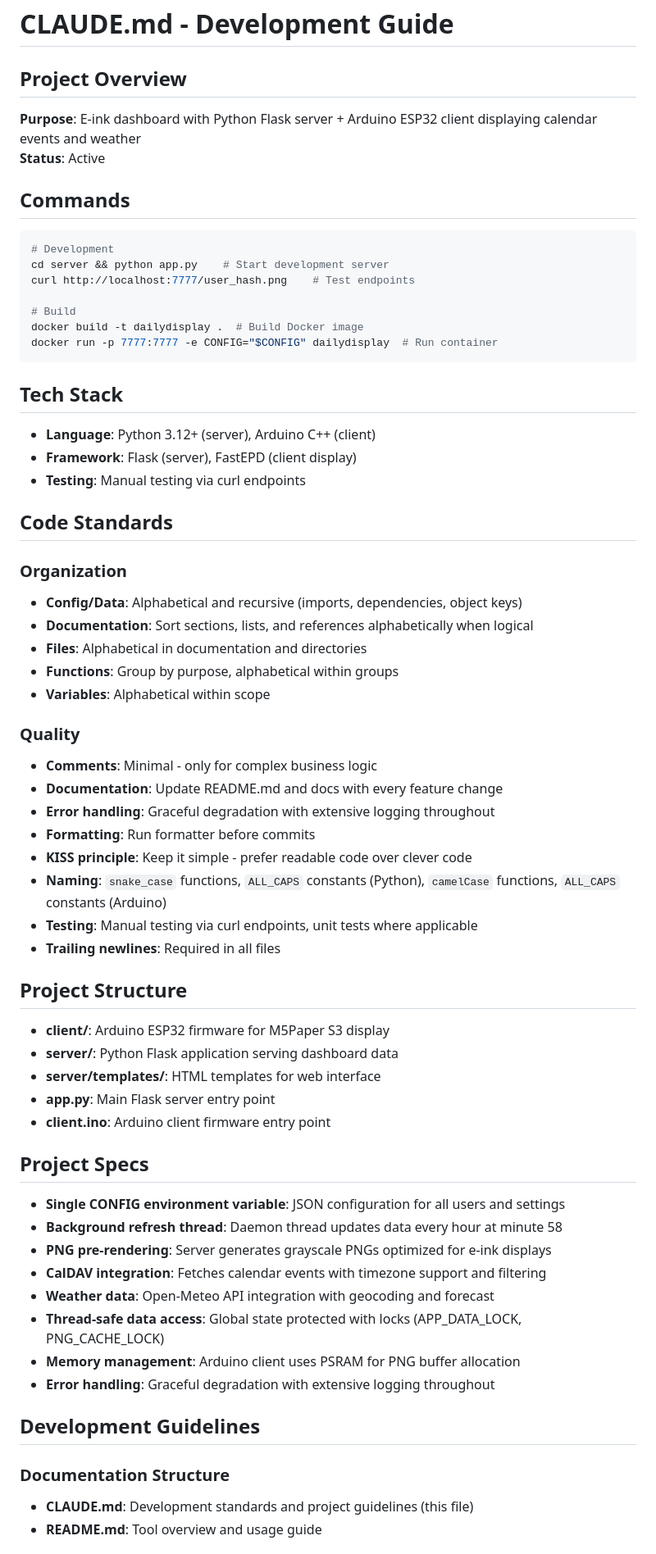
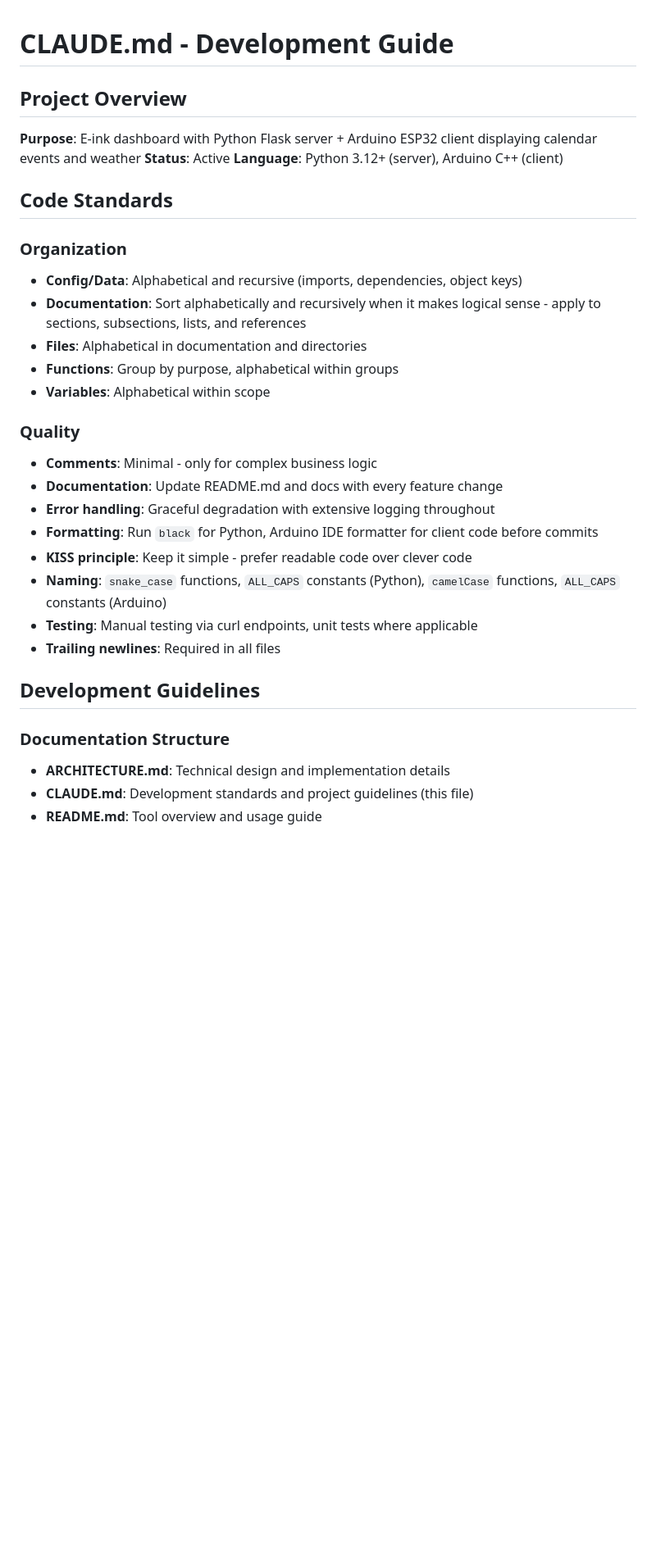
Before and after one commit to maxexcloo/dailydisplay, a Markdown page: CLAUDE.md, the part around one of its changes. Shown at 82% size. Drawn GitHub-style; blank space fills up the shorter version.

````diff
--- a/CLAUDE.md
+++ b/CLAUDE.md
@@ -3,28 +3,13 @@
 ## Project Overview
 **Purpose**: E-ink dashboard with Python Flask server + Arduino ESP32 client displaying calendar events and weather
 **Status**: Active
-
-## Commands
-```bash
-# Development
-cd server && python app.py    # Start development server
-curl http://localhost:7777/user_hash.png    # Test endpoints
-
-# Build
-docker build -t dailydisplay .  # Build Docker image
-docker run -p 7777:7777 -e CONFIG="$CONFIG" dailydisplay  # Run container
-```
-
-## Tech Stack
-- **Language**: Python 3.12+ (server), Arduino C++ (client)
-- **Framework**: Flask (server), FastEPD (client display)
-- **Testing**: Manual testing via curl endpoints
+**Language**: Python 3.12+ (server), Arduino C++ (client)
 
 ## Code Standards
 
 ### Organization
 - **Config/Data**: Alphabetical and recursive (imports, dependencies, object keys)
-- **Documentation**: Sort sections, lists, and references alphabetically when logical
+- **Documentation**: Sort alphabetically and recursively when it makes logical sense - apply to sections, subsections, lists, and references
 - **Files**: Alphabetical in documentation and directories
 - **Functions**: Group by purpose, alphabetical within groups
 - **Variables**: Alphabetical within scope
@@ -33,32 +18,16 @@ docker run -p 7777:7777 -e CONFIG="$CONFIG" dailydisplay  # Run container
 - **Comments**: Minimal - only for complex business logic
 - **Documentation**: Update README.md and docs with every feature change
 - **Error handling**: Graceful degradation with extensive logging throughout
-- **Formatting**: Run formatter before commits
+- **Formatting**: Run `black` for Python, Arduino IDE formatter for client code before commits
 - **KISS principle**: Keep it simple - prefer readable code over clever code
 - **Naming**: `snake_case` functions, `ALL_CAPS` constants (Python), `camelCase` functions, `ALL_CAPS` constants (Arduino)
 - **Testing**: Manual testing via curl endpoints, unit tests where applicable
 - **Trailing newlines**: Required in all files
 
-## Project Structure
-- **client/**: Arduino ESP32 firmware for M5Paper S3 display
-- **server/**: Python Flask application serving dashboard data
-- **server/templates/**: HTML templates for web interface
-- **app.py**: Main Flask server entry point
-- **client.ino**: Arduino client firmware entry point
-
-## Project Specs
-- **Single CONFIG environment variable**: JSON configuration for all users and settings
-- **Background refresh thread**: Daemon thread updates data every hour at minute 58
-- **PNG pre-rendering**: Server generates grayscale PNGs optimized for e-ink displays
-- **CalDAV integration**: Fetches calendar events with timezone support and filtering
-- **Weather data**: Open-Meteo API integration with geocoding and forecast
-- **Thread-safe data access**: Global state protected with locks (APP_DATA_LOCK, PNG_CACHE_LOCK)
-- **Memory management**: Arduino client uses PSRAM for PNG buffer allocation
-- **Error handling**: Graceful degradation with extensive logging throughout
-
 ## Development Guidelines
 
 ### Documentation Structure
+- **ARCHITECTURE.md**: Technical design and implementation details
 - **CLAUDE.md**: Development standards and project guidelines (this file)
 - **README.md**: Tool overview and usage guide
 
````
Also changed, not shown: other parts of CLAUDE.md (+6 -18 lines), ARCHITECTURE.md (added, +187 -0 lines).
